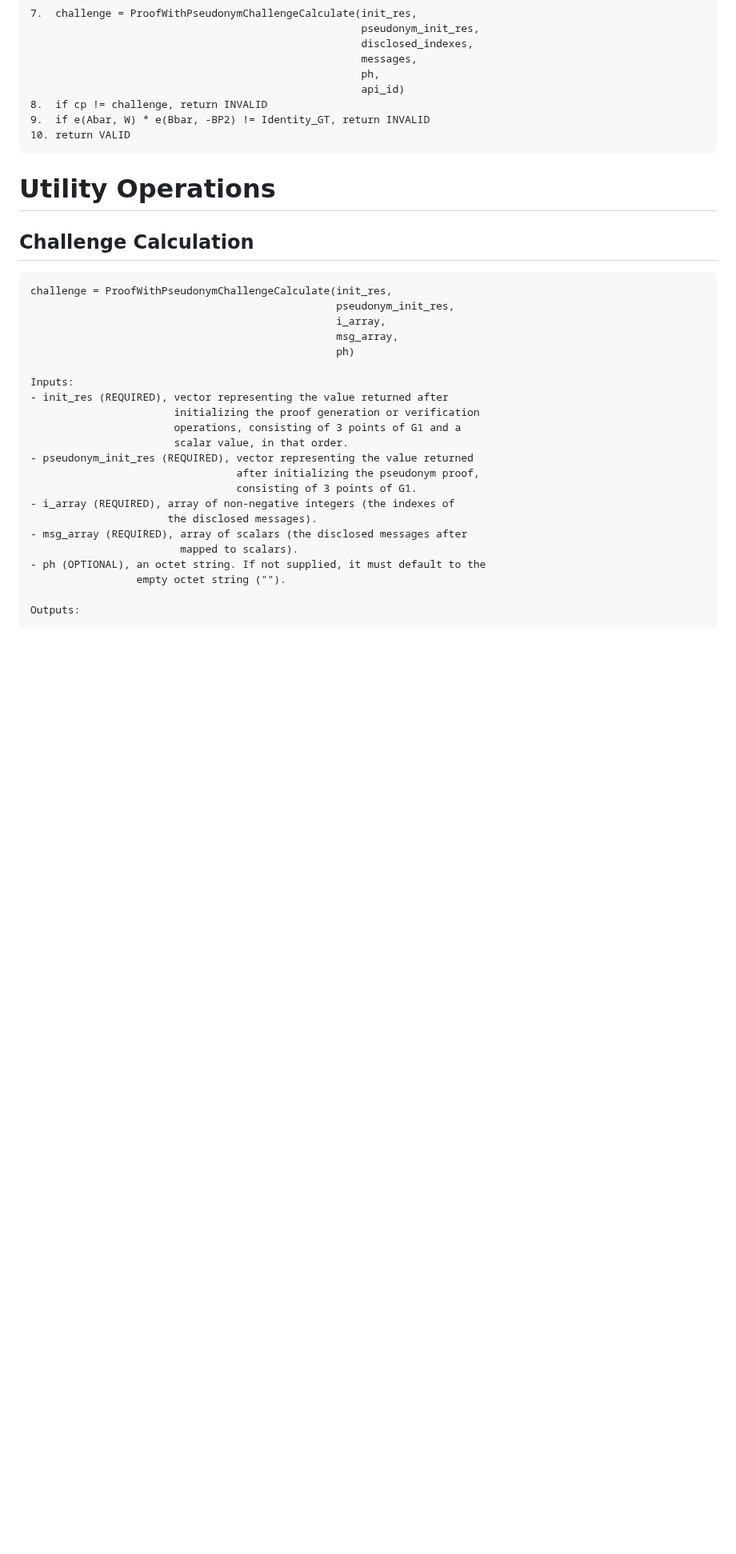
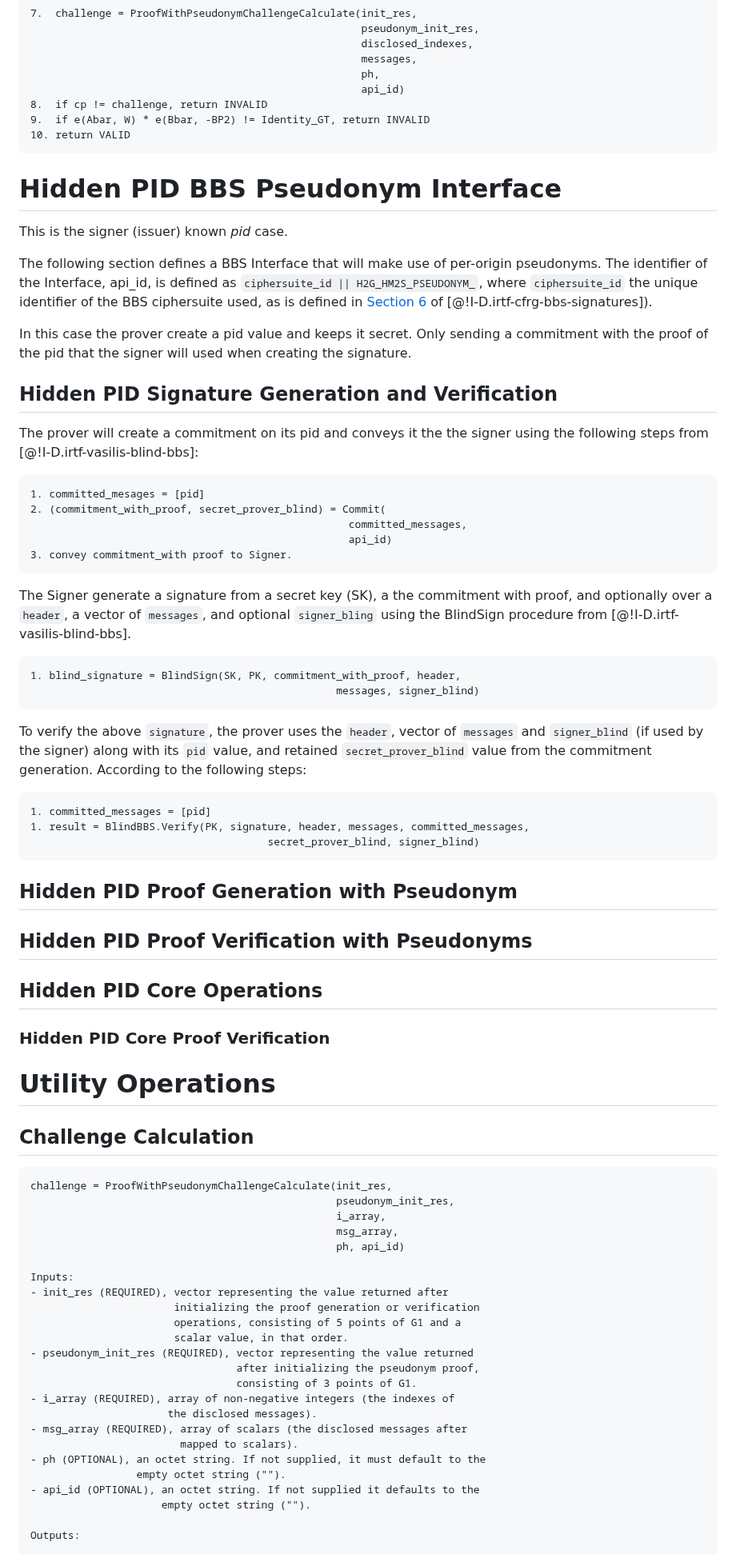
Before and after one commit to cfrg/draft-irtf-cfrg-bbs-pseudonyms, a Markdown page: draft-vasilis-bbs-per-verifier-linkability.md, the part around one of its changes. Shown at 80% size. Drawn GitHub-style; blank space fills up the shorter version.

Commit message:
Slight reorganization and refactoring. Added to section titles to differentiate signer provided PID and Hidden PID cases.

````diff
--- a/draft-vasilis-bbs-per-verifier-linkability.md
+++ b/draft-vasilis-bbs-per-verifier-linkability.md
@@ -643,20 +643,68 @@ Procedure:
 10. return VALID
 ```
 
+# Hidden PID BBS Pseudonym Interface
+
+This is the signer (issuer) known *pid* case.
+
+The following section defines a BBS Interface that will make use of per-origin pseudonyms. The identifier of the Interface, api_id,  is defined as `ciphersuite_id || H2G_HM2S_PSEUDONYM_`, where `ciphersuite_id` the unique identifier of the BBS ciphersuite used, as is defined in [Section 6](https://www.ietf.org/archive/id/draft-irtf-cfrg-bbs-signatures-03.html#name-ciphersuites) of [@!I-D.irtf-cfrg-bbs-signatures]).
+
+In this case the prover create a pid value and keeps it secret. Only sending a commitment with the proof of the pid that the signer will used when creating the signature.
+
+## Hidden PID Signature Generation and Verification
+
+The prover will create a commitment on its pid and conveys it the the signer using the following steps from [@!I-D.irtf-vasilis-blind-bbs]:
+
+```
+1. committed_mesages = [pid]
+2. (commitment_with_proof, secret_prover_blind) = Commit(
+                                                   committed_messages,
+                                                   api_id)
+3. convey commitment_with proof to Signer.
+```
+
+The Signer generate a signature from a secret key (SK), a the commitment with proof,
+and optionally over a `header`, a vector of `messages`, and optional `signer_bling` using
+the BlindSign procedure from [@!I-D.irtf-vasilis-blind-bbs].
+
+```
+1. blind_signature = BlindSign(SK, PK, commitment_with_proof, header,
+                                                 messages, signer_blind)
+```
+
+To verify the above `signature`, the prover uses the `header`, vector of `messages` and `signer_blind` (if used by the signer) along with its `pid` value, and retained
+`secret_prover_blind` value from the commitment generation. According to the following
+steps:
+
+```
+1. committed_messages = [pid]
+1. result = BlindBBS.Verify(PK, signature, header, messages, committed_messages,
+                                      secret_prover_blind, signer_blind)
+```
+
+## Hidden PID Proof Generation with Pseudonym
+
+## Hidden PID Proof Verification with Pseudonyms
+
+## Hidden PID Core Operations
+
+### Hidden PID Core Proof Verification
+
 # Utility Operations
 
 ## Challenge Calculation
+
 ```
 challenge = ProofWithPseudonymChallengeCalculate(init_res,
                                                  pseudonym_init_res,
                                                  i_array,
                                                  msg_array,
-                                                 ph)
+                                                 ph, api_id)
 
 Inputs:
 - init_res (REQUIRED), vector representing the value returned after
                        initializing the proof generation or verification
-                       operations, consisting of 3 points of G1 and a
+                       operations, consisting of 5 points of G1 and a
                        scalar value, in that order.
 - pseudonym_init_res (REQUIRED), vector representing the value returned
                                  after initializing the pseudonym proof,
@@ -667,6 +715,8 @@ Inputs:
                         mapped to scalars).
 - ph (OPTIONAL), an octet string. If not supplied, it must default to the
                  empty octet string ("").
+- api_id (OPTIONAL), an octet string. If not supplied it defaults to the
+                     empty octet string ("").
 
 Outputs:
 
````
Also changed, not shown: other parts of draft-vasilis-bbs-per-verifier-linkability.md (+90 -84 lines).
